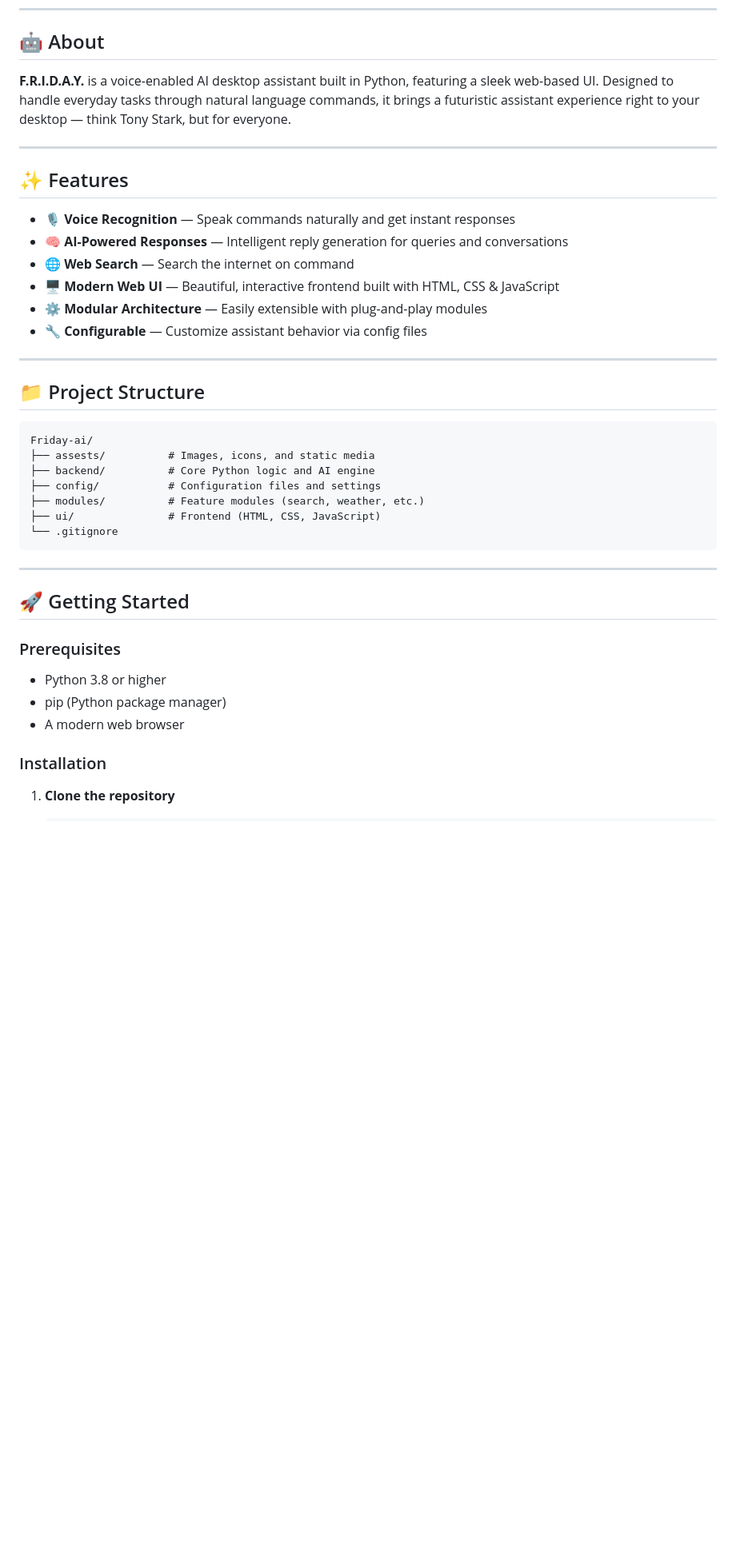
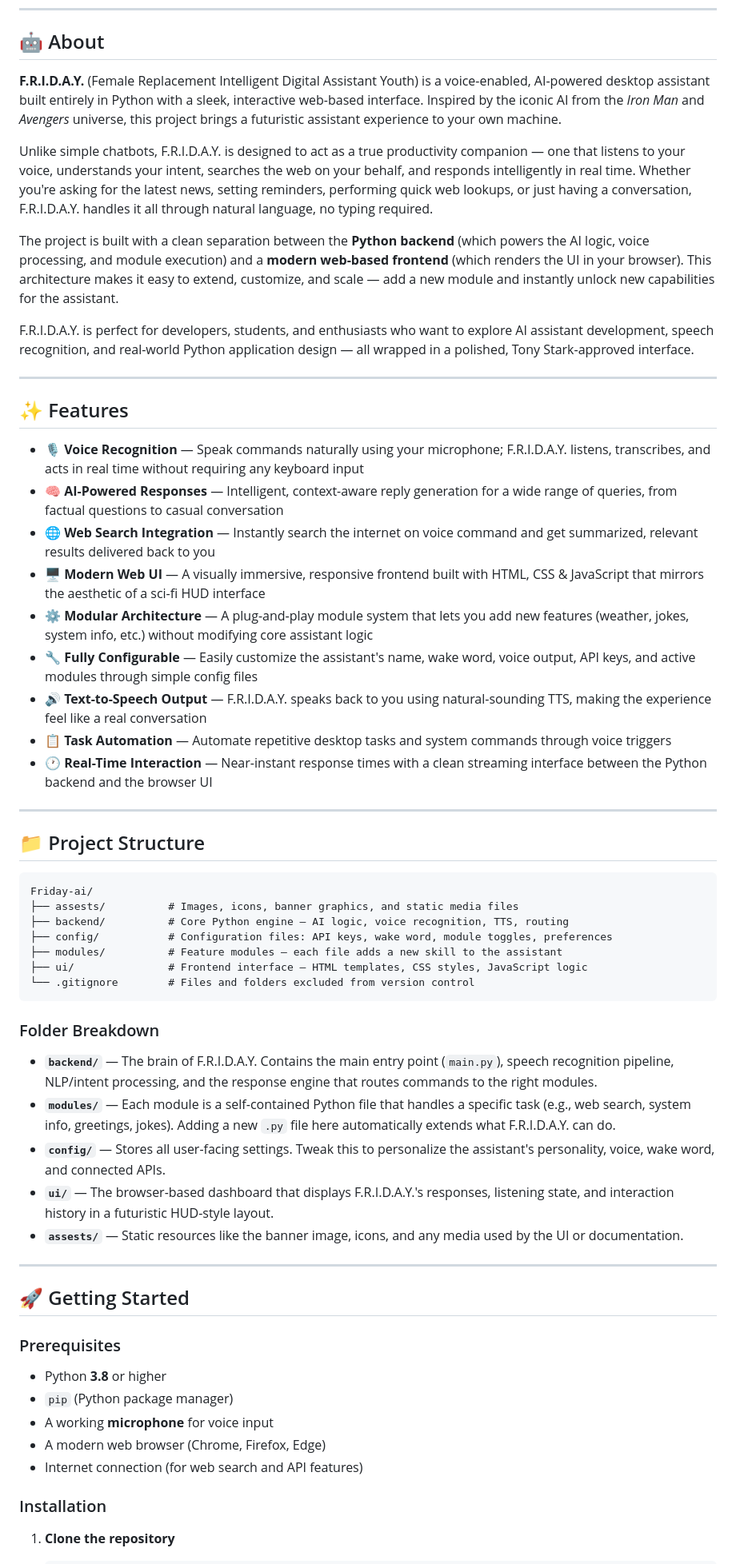
Before and after one commit to Supreet37/Friday-ai, a Markdown page: README.md, the part around one of its changes. Shown at 80% size. GitHub-like rendering; blank space fills up the shorter version.

````diff
--- a/README.md
+++ b/README.md
@@ -18,18 +18,27 @@
 
 ## 🤖 About
 
-**F.R.I.D.A.Y.** is a voice-enabled AI desktop assistant built in Python, featuring a sleek web-based UI. Designed to handle everyday tasks through natural language commands, it brings a futuristic assistant experience right to your desktop — think Tony Stark, but for everyone.
+**F.R.I.D.A.Y.** (Female Replacement Intelligent Digital Assistant Youth) is a voice-enabled, AI-powered desktop assistant built entirely in Python with a sleek, interactive web-based interface. Inspired by the iconic AI from the *Iron Man* and *Avengers* universe, this project brings a futuristic assistant experience to your own machine.
+
+Unlike simple chatbots, F.R.I.D.A.Y. is designed to act as a true productivity companion — one that listens to your voice, understands your intent, searches the web on your behalf, and responds intelligently in real time. Whether you're asking for the latest news, setting reminders, performing quick web lookups, or just having a conversation, F.R.I.D.A.Y. handles it all through natural language, no typing required.
+
+The project is built with a clean separation between the **Python backend** (which powers the AI logic, voice processing, and module execution) and a **modern web-based frontend** (which renders the UI in your browser). This architecture makes it easy to extend, customize, and scale — add a new module and instantly unlock new capabilities for the assistant.
+
+F.R.I.D.A.Y. is perfect for developers, students, and enthusiasts who want to explore AI assistant development, speech recognition, and real-world Python application design — all wrapped in a polished, Tony Stark-approved interface.
 
 ---
 
 ## ✨ Features
 
-- 🎙️ **Voice Recognition** — Speak commands naturally and get instant responses
-- 🧠 **AI-Powered Responses** — Intelligent reply generation for queries and conversations
-- 🌐 **Web Search** — Search the internet on command
-- 🖥️ **Modern Web UI** — Beautiful, interactive frontend built with HTML, CSS & JavaScript
-- ⚙️ **Modular Architecture** — Easily extensible with plug-and-play modules
-- 🔧 **Configurable** — Customize assistant behavior via config files
+- 🎙️ **Voice Recognition** — Speak commands naturally using your microphone; F.R.I.D.A.Y. listens, transcribes, and acts in real time without requiring any keyboard input
+- 🧠 **AI-Powered Responses** — Intelligent, context-aware reply generation for a wide range of queries, from factual questions to casual conversation
+- 🌐 **Web Search Integration** — Instantly search the internet on voice command and get summarized, relevant results delivered back to you
+- 🖥️ **Modern Web UI** — A visually immersive, responsive frontend built with HTML, CSS & JavaScript that mirrors the aesthetic of a sci-fi HUD interface
+- ⚙️ **Modular Architecture** — A plug-and-play module system that lets you add new features (weather, jokes, system info, etc.) without modifying core assistant logic
+- 🔧 **Fully Configurable** — Easily customize the assistant's name, wake word, voice output, API keys, and active modules through simple config files
+- 🔊 **Text-to-Speech Output** — F.R.I.D.A.Y. speaks back to you using natural-sounding TTS, making the experience feel like a real conversation
+- 📋 **Task Automation** — Automate repetitive desktop tasks and system commands through voice triggers
+- 🕐 **Real-Time Interaction** — Near-instant response times with a clean streaming interface between the Python backend and the browser UI
 
 ---
 
@@ -37,13 +46,21 @@
 
 ```
 Friday-ai/
-├── assests/          # Images, icons, and static media
-├── backend/          # Core Python logic and AI engine
-├── config/           # Configuration files and settings
-├── modules/          # Feature modules (search, weather, etc.)
-├── ui/               # Frontend (HTML, CSS, JavaScript)
-└── .gitignore
+├── assests/          # Images, icons, banner graphics, and static media files
+├── backend/          # Core Python engine — AI logic, voice recognition, TTS, routing
+├── config/           # Configuration files: API keys, wake word, module toggles, preferences
+├── modules/          # Feature modules — each file adds a new skill to the assistant
+├── ui/               # Frontend interface — HTML templates, CSS styles, JavaScript logic
+└── .gitignore        # Files and folders excluded from version control
 ```
+
+### Folder Breakdown
+
+- **`backend/`** — The brain of F.R.I.D.A.Y. Contains the main entry point (`main.py`), speech recognition pipeline, NLP/intent processing, and the response engine that routes commands to the right modules.
+- **`modules/`** — Each module is a self-contained Python file that handles a specific task (e.g., web search, system info, greetings, jokes). Adding a new `.py` file here automatically extends what F.R.I.D.A.Y. can do.
+- **`config/`** — Stores all user-facing settings. Tweak this to personalize the assistant's personality, voice, wake word, and connected APIs.
+- **`ui/`** — The browser-based dashboard that displays F.R.I.D.A.Y.'s responses, listening state, and interaction history in a futuristic HUD-style layout.
+- **`assests/`** — Static resources like the banner image, icons, and any media used by the UI or documentation.
 
 ---
 
@@ -51,9 +68,11 @@ Friday-ai/
 
 ### Prerequisites
 
-- Python 3.8 or higher
-- pip (Python package manager)
-- A modern web browser
+- Python **3.8** or higher
+- `pip` (Python package manager)
+- A working **microphone** for voice input
+- A modern web browser (Chrome, Firefox, Edge)
+- Internet connection (for web search and API features)
 
 ### Installation
 
````
Also changed, not shown: other parts of README.md (+67 -25 lines).
